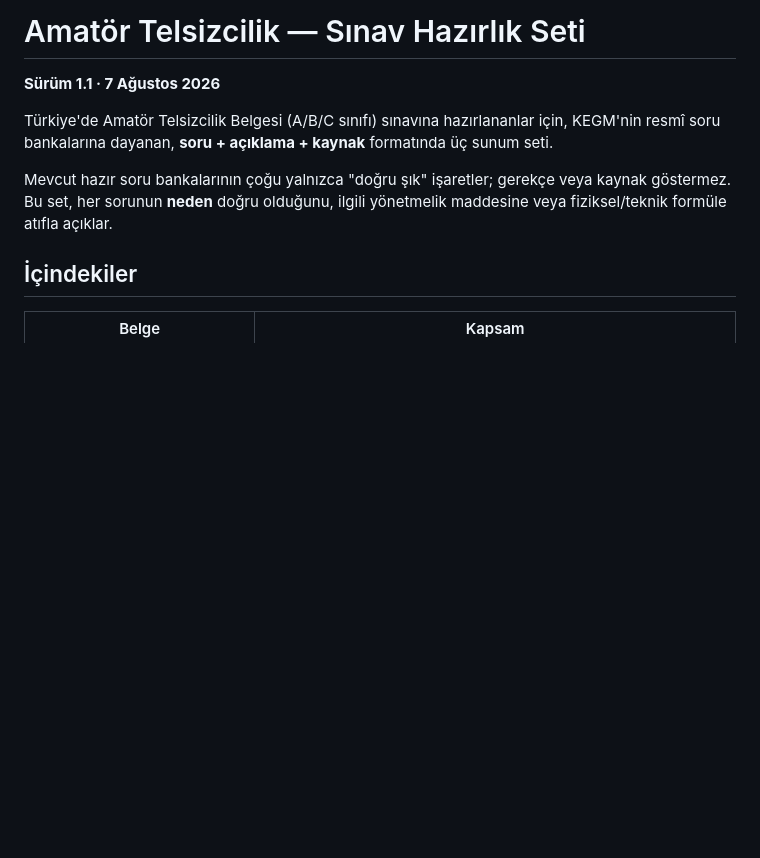
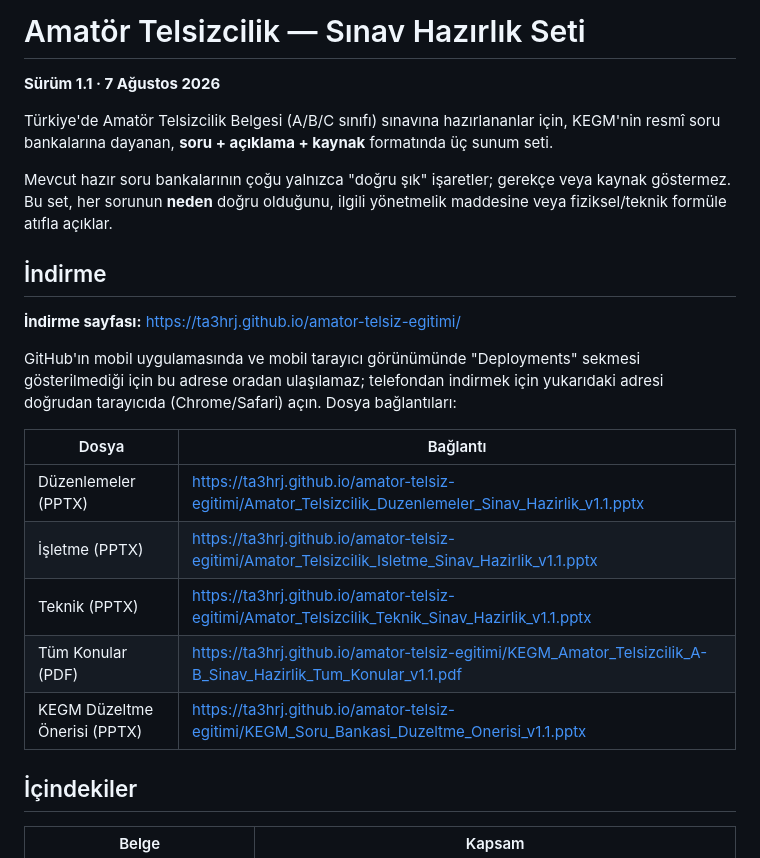
Before and after one commit to TA3HRJ/amator-telsiz-egitimi, a Markdown page: README.md, the part around one of its changes. Rendered like a GitHub page; blank space fills up the shorter version.

Commit message:
README: indirme baglantilarini dogrudan README'ye ekle
GitHub Pages adresine mobilde yalnizca Deployments sekmesinden ulasilabiliyordu;
bu sekme mobil uygulamada ve mobil tarayici gorunumunde gosterilmiyor. Indirme
sayfasi ve bes dosyanin dogrudan baglantisi README'nin basina eklendi. Mevzuat
deposunun indirme sayfasi da capraz baglantiya eklendi.

Co-Authored-By: Claude Opus 5 <noreply@anthropic.com>

```diff
--- a/README.md
+++ b/README.md
@@ -8,6 +8,22 @@ soru bankalarına dayanan, **soru + açıklama + kaynak** formatında üç sunum
 Mevcut hazır soru bankalarının çoğu yalnızca "doğru şık" işaretler; gerekçe veya kaynak göstermez.
 Bu set, her sorunun **neden** doğru olduğunu, ilgili yönetmelik maddesine veya fiziksel/teknik
 formüle atıfla açıklar.
+
+## İndirme
+
+**İndirme sayfası:** <https://ta3hrj.github.io/amator-telsiz-egitimi/>
+
+GitHub'ın mobil uygulamasında ve mobil tarayıcı görünümünde "Deployments" sekmesi
+gösterilmediği için bu adrese oradan ulaşılamaz; telefondan indirmek için yukarıdaki adresi
+doğrudan tarayıcıda (Chrome/Safari) açın. Dosya bağlantıları:
+
+| Dosya | Bağlantı |
+|---|---|
+| Düzenlemeler (PPTX) | <https://ta3hrj.github.io/amator-telsiz-egitimi/Amator_Telsizcilik_Duzenlemeler_Sinav_Hazirlik_v1.1.pptx> |
+| İşletme (PPTX) | <https://ta3hrj.github.io/amator-telsiz-egitimi/Amator_Telsizcilik_Isletme_Sinav_Hazirlik_v1.1.pptx> |
+| Teknik (PPTX) | <https://ta3hrj.github.io/amator-telsiz-egitimi/Amator_Telsizcilik_Teknik_Sinav_Hazirlik_v1.1.pptx> |
+| Tüm Konular (PDF) | <https://ta3hrj.github.io/amator-telsiz-egitimi/KEGM_Amator_Telsizcilik_A-B_Sinav_Hazirlik_Tum_Konular_v1.1.pdf> |
+| KEGM Düzeltme Önerisi (PPTX) | <https://ta3hrj.github.io/amator-telsiz-egitimi/KEGM_Soru_Bankasi_Duzeltme_Onerisi_v1.1.pptx> |
 
 ## İçindekiler
 
```
Also changed, not shown: other parts of README.md (+2 -0 lines).
